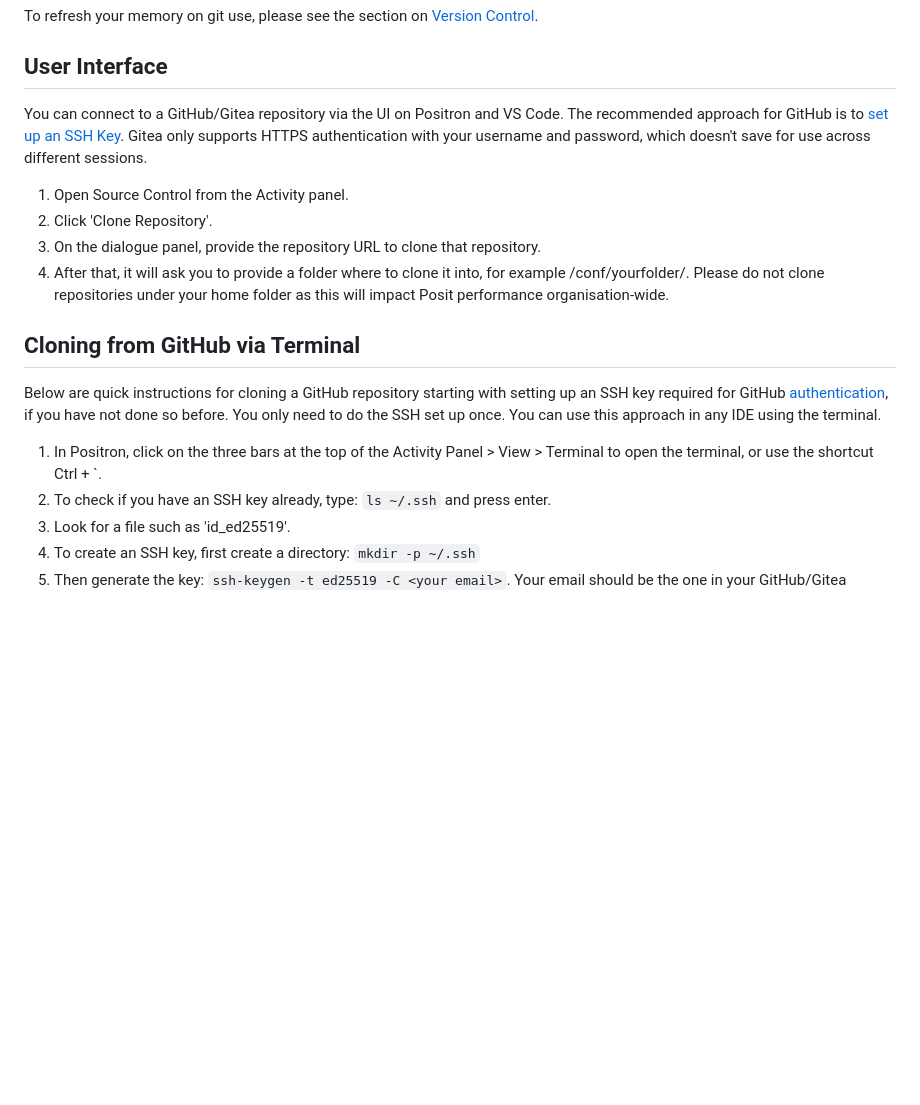
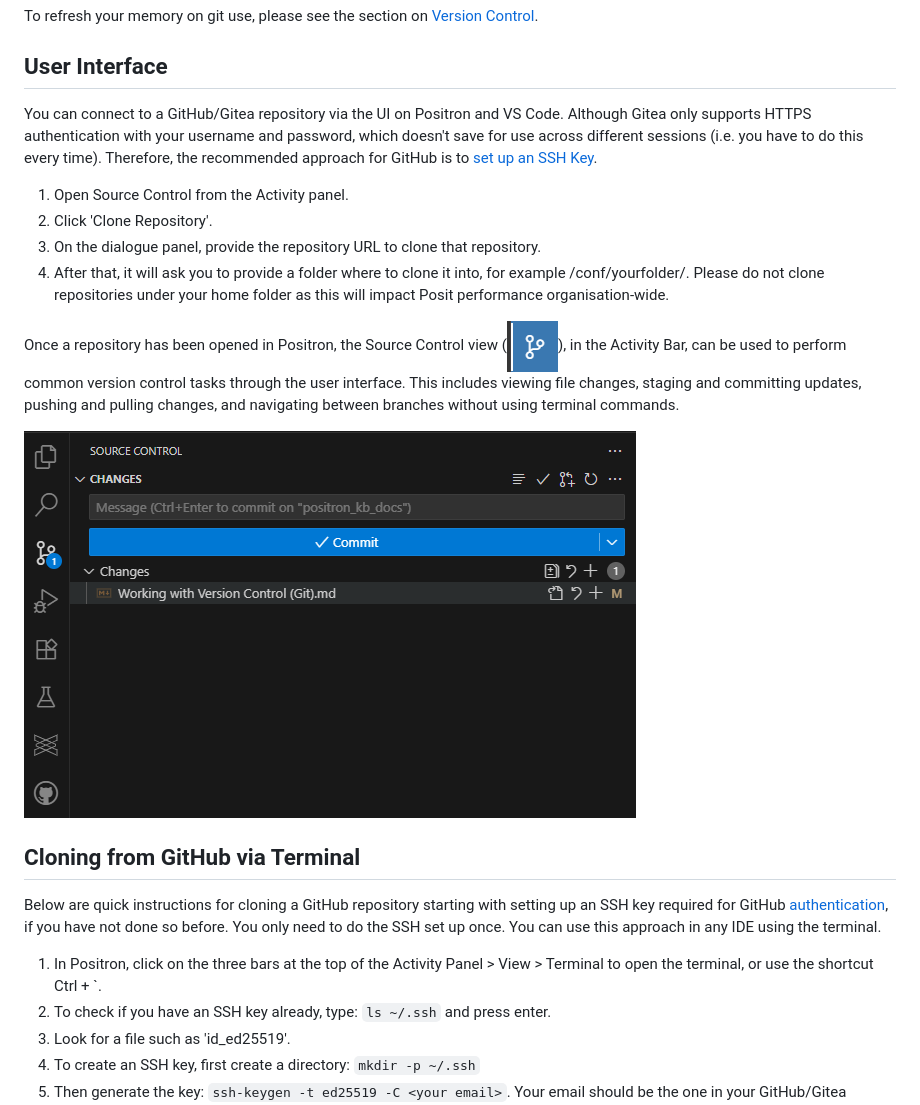
Before and after one commit to Public-Health-Scotland/technical-docs, a Markdown page: Positron/Working with Version Control (Git).md, the part around the change. GitHub-like rendering; pictures changed too: Positron/images/source_control_logo.png (added), Positron/images/source_control_overview.png (added); blank space fills up the shorter version.

Commit message:
Changes to version control

```diff
--- a/Positron/Working with Version Control (Git).md
+++ b/Positron/Working with Version Control (Git).md
@@ -6,18 +6,22 @@ To refresh your memory on git use, please see the section on [Version Control](h
 
 ## User Interface
 
-You can connect to a GitHub/Gitea repository via the UI on Positron and VS Code. The recommended approach for GitHub is to [set up an SSH Key](https://code.publichealthscotland.scot/git-guide/rstudio-setup.html#authentication-for-remotes). Gitea only supports HTTPS authentication with your username and password, which doesn't save for use across different sessions.
+You can connect to a GitHub/Gitea repository via the UI on Positron and VS Code. Although Gitea only supports HTTPS authentication with your username and password, which doesn't save for use across different sessions (i.e. you have to do this every time). Therefore, the recommended approach for GitHub is to [set up an SSH Key](https://code.publichealthscotland.scot/git-guide/rstudio-setup.html#authentication-for-remotes).
 
 1.  Open Source Control from the Activity panel.
 2.  Click 'Clone Repository'.
 3.  On the dialogue panel, provide the repository URL to clone that repository.
 4.  After that, it will ask you to provide a folder where to clone it into, for example /conf/yourfolder/. Please do not clone repositories under your home folder as this will impact Posit performance organisation-wide.
 
+Once a repository has been opened in Positron, the Source Control view (![Source Control button](images/source_control_logo.png)), in the Activity Bar, can be used to perform common version control tasks through the user interface. This includes viewing file changes, staging and committing updates, pushing and pulling changes, and navigating between branches without using terminal commands.
+
+![Source Control panel overview](images/source_control_overview.png)
+
 ## Cloning from GitHub via Terminal
 
 Below are quick instructions for cloning a GitHub repository starting with setting up an SSH key required for GitHub [authentication](https://code.publichealthscotland.scot/git-guide/rstudio-setup.html#authentication-for-remotes), if you have not done so before. You only need to do the SSH set up once. You can use this approach in any IDE using the terminal.
 
-1.  In Positron, click on the three bars at the top of the Activity Panel \> View \> Terminal to open the terminal, or use the shortcut Ctrl + `.
+1.  In Positron, click on the three bars at the top of the Activity Panel \> View \> Terminal to open the terminal, or use the shortcut Ctrl + \`.
 2.  To check if you have an SSH key already, type: `ls ~/.ssh` and press enter.
 3.  Look for a file such as 'id_ed25519'.
 4.  To create an SSH key, first create a directory: `mkdir -p ~/.ssh`
```
